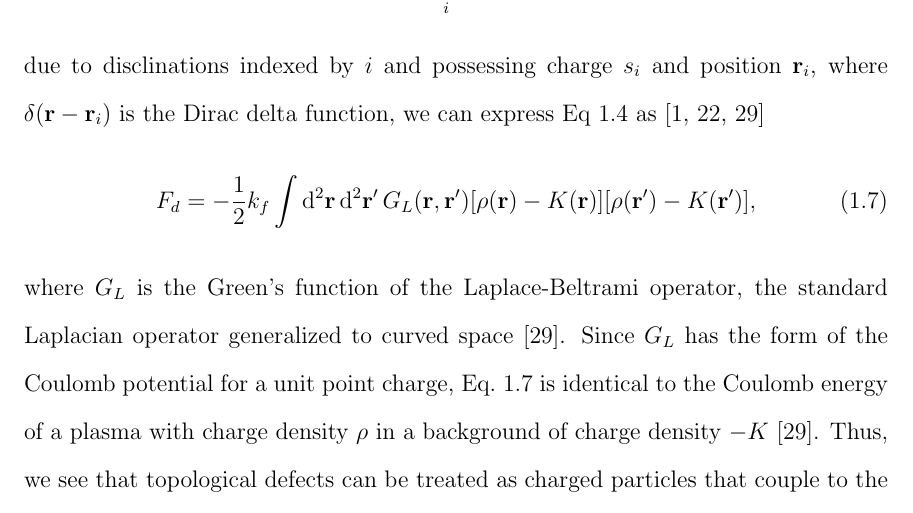
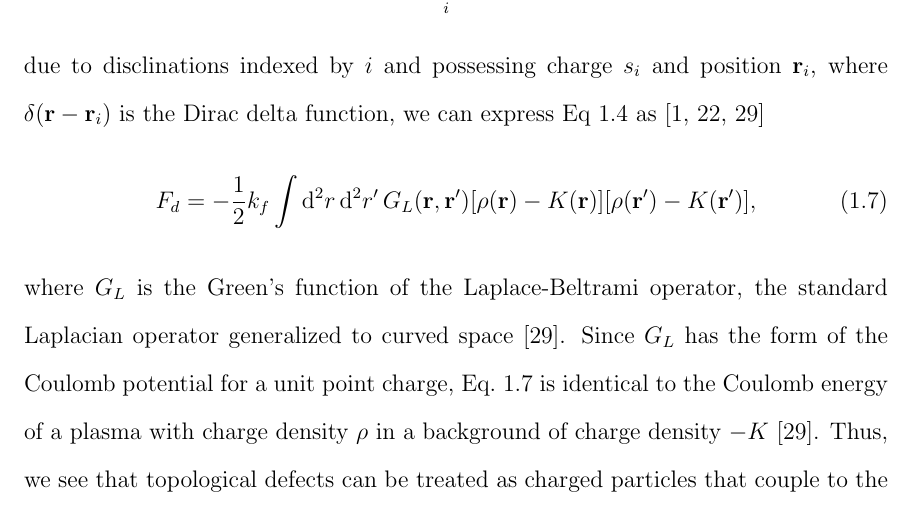
Before and after one commit to perrywmellis/thesis, a LaTeX thesis (document/thesis.tex, which reads document/chapter1.tex): part of page 49 of 271, cut so that both start at the same text. Compiled offline with pdfLaTeX.

Commit message:
last paul edit

```diff
--- a/document/chapter1.tex
+++ b/document/chapter1.tex
@@ -265,7 +265,7 @@ Considering the topological charge density
 \end{equation}
 due to disclinations indexed by $i$ and possessing charge $s_{i}$ and position $\mathbf{r}_{i}$, where $\delta(\mathbf{r} - \mathbf{r}_{i})$ is the Dirac delta function, we can express Eq~\ref{e:2-XY} as~\cite{RN42,RN175,RN17}
 \begin{equation}
-  F_d = -\frac{1}{2} k_f \int \textrm{d}^2\mathbf{r} \, \textrm{d}^2\mathbf{r}' \, G_L(\mathbf{r},\mathbf{r}') [\rho(\mathbf{r})-K(\mathbf{r})] [\rho(\mathbf{r}')-K(\mathbf{r}')],\label{e:1-TopTheoryofDefects}
+  F_d = -\frac{1}{2} k_f \int \textrm{d}^2 r \, \textrm{d}^2 r' \, G_L(\mathbf{r},\mathbf{r}') [\rho(\mathbf{r})-K(\mathbf{r})] [\rho(\mathbf{r}')-K(\mathbf{r}')],\label{e:1-TopTheoryofDefects}
 \end{equation}
 where $G_L$ is the Green's function of the Laplace-Beltrami operator, the standard Laplacian operator generalized to curved space~\cite{RN17}.
 Since $G_L$ has the form of the Coulomb potential for a unit point charge, Eq.~\ref{e:1-TopTheoryofDefects} is identical to the Coulomb energy of a plasma with charge density $\rho$ in a background of charge density $-K$~\cite{RN17}.
```
